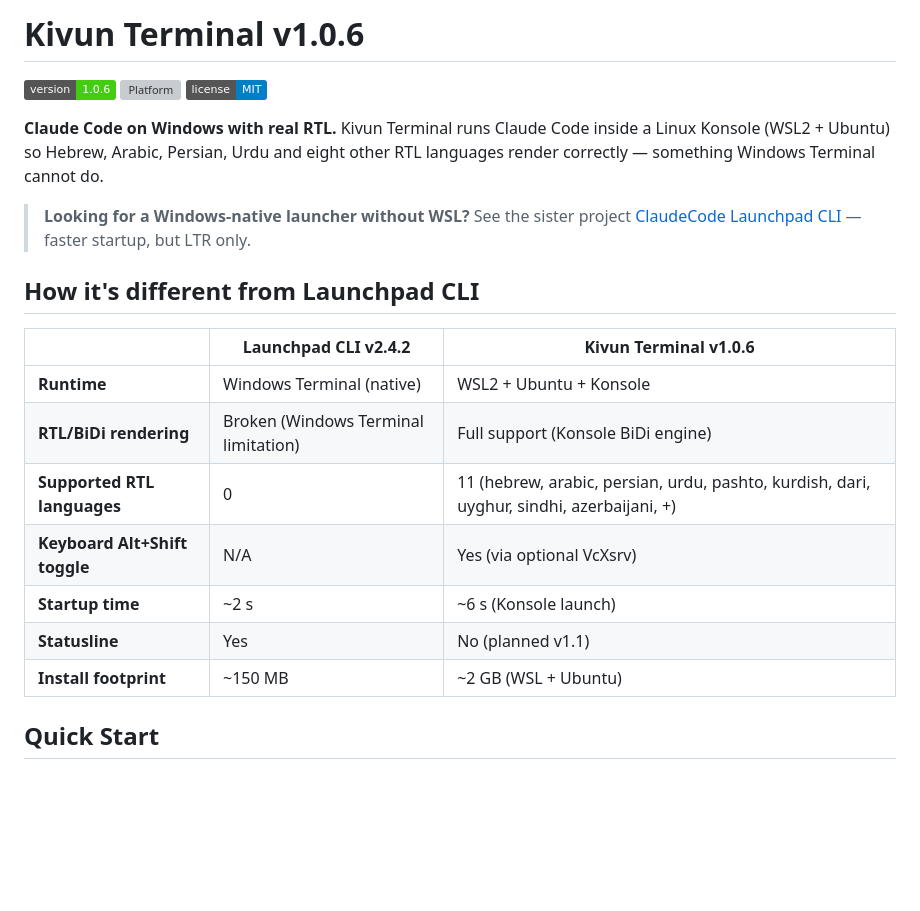
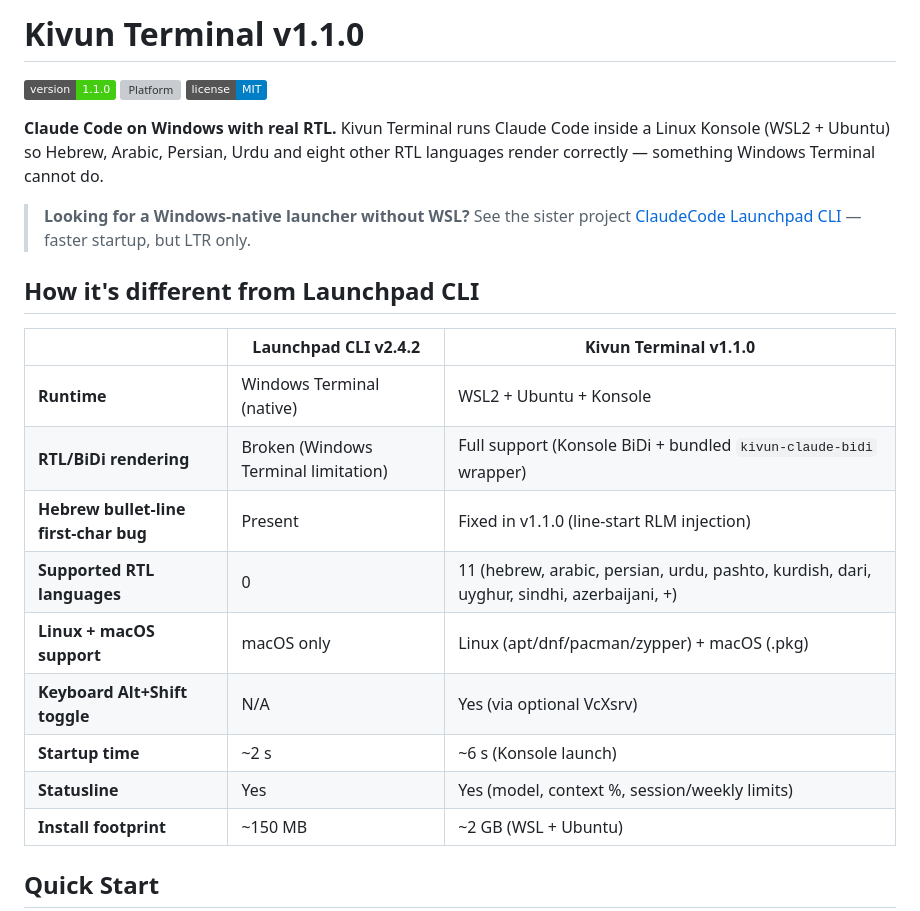
Before and after one commit to noambrand/kivun-terminal-wsl, a Markdown page: docs/README.md, the part around the change. Drawn GitHub-style; badges without logos; blank space fills up the shorter version; grey boxes are pictures that could not be loaded.

Commit message:
docs(readme): bump docs/README.md from v1.0.6 → v1.1.0
The docs README still showed Kivun Terminal v1.0.6 throughout the
title, version badge, and comparison table — making the project look
stale to anyone landing there before the new root README ships.

Updates in this commit:
  * Title and version badge: 1.0.6 → 1.1.0
  * Comparison table: column header bumped to v1.1.0
  * Adds the BiDi wrapper and Hebrew bullet-line bug fix as comparison
    rows — the headline v1.1.0 differentiators that were missing
  * Adds a "Linux + macOS support" comparison row (true for v1.1.0,
    Launchpad CLI is mac-only) so the cross-platform parity is visible
  * Statusline row flipped from "No (planned v1.1)" to "Yes" — the
    statusline.mjs deploy already lands via every platform's installer

```diff
--- a/docs/README.md
+++ b/docs/README.md
@@ -1,6 +1,6 @@
-# Kivun Terminal v1.0.6
+# Kivun Terminal v1.1.0
 
-[![Version](https://img.shields.io/badge/version-1.0.6-brightgreen)](https://github.com/noambrand/kivun-terminal-wsl/releases/latest)
+[![Version](https://img.shields.io/badge/version-1.1.0-brightgreen)](https://github.com/noambrand/kivun-terminal-wsl/releases/latest)
 [![Platform](https://img.shields.io/badge/platform-Windows%2010%2F11-lightgrey)]()
 [![License](https://img.shields.io/badge/license-MIT-blue.svg)](../LICENSE)
 
@@ -10,14 +10,16 @@
 
 ## How it's different from Launchpad CLI
 
-| | Launchpad CLI v2.4.2 | Kivun Terminal v1.0.6 |
+| | Launchpad CLI v2.4.2 | Kivun Terminal v1.1.0 |
 |---|---|---|
 | **Runtime** | Windows Terminal (native) | WSL2 + Ubuntu + Konsole |
-| **RTL/BiDi rendering** | Broken (Windows Terminal limitation) | Full support (Konsole BiDi engine) |
+| **RTL/BiDi rendering** | Broken (Windows Terminal limitation) | Full support (Konsole BiDi + bundled `kivun-claude-bidi` wrapper) |
+| **Hebrew bullet-line first-char bug** | Present | Fixed in v1.1.0 (line-start RLM injection) |
 | **Supported RTL languages** | 0 | 11 (hebrew, arabic, persian, urdu, pashto, kurdish, dari, uyghur, sindhi, azerbaijani, +) |
+| **Linux + macOS support** | macOS only | Linux (apt/dnf/pacman/zypper) + macOS (.pkg) |
 | **Keyboard Alt+Shift toggle** | N/A | Yes (via optional VcXsrv) |
 | **Startup time** | ~2 s | ~6 s (Konsole launch) |
-| **Statusline** | Yes | No (planned v1.1) |
+| **Statusline** | Yes | Yes (model, context %, session/weekly limits) |
 | **Install footprint** | ~150 MB | ~2 GB (WSL + Ubuntu) |
 
 ## Quick Start
```
